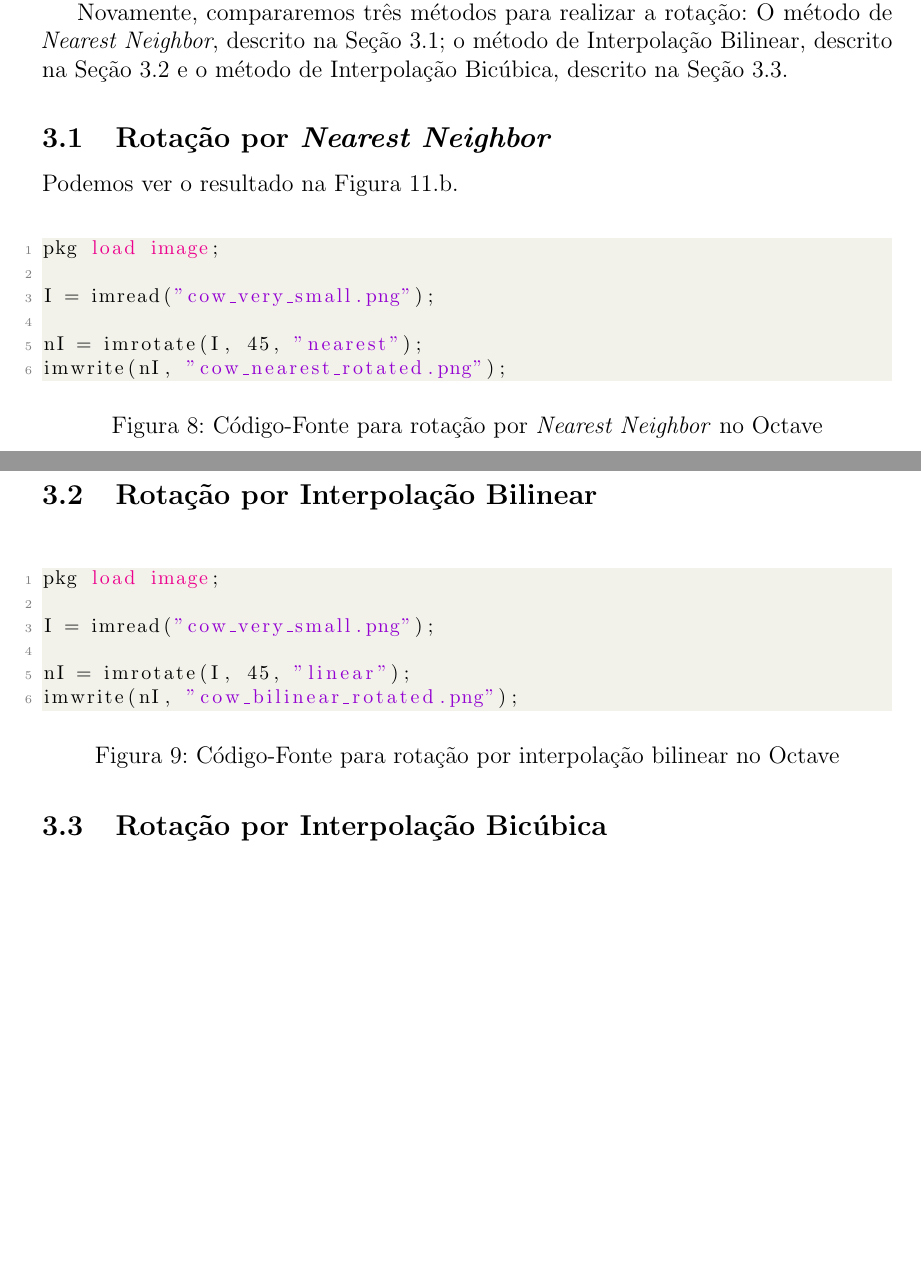
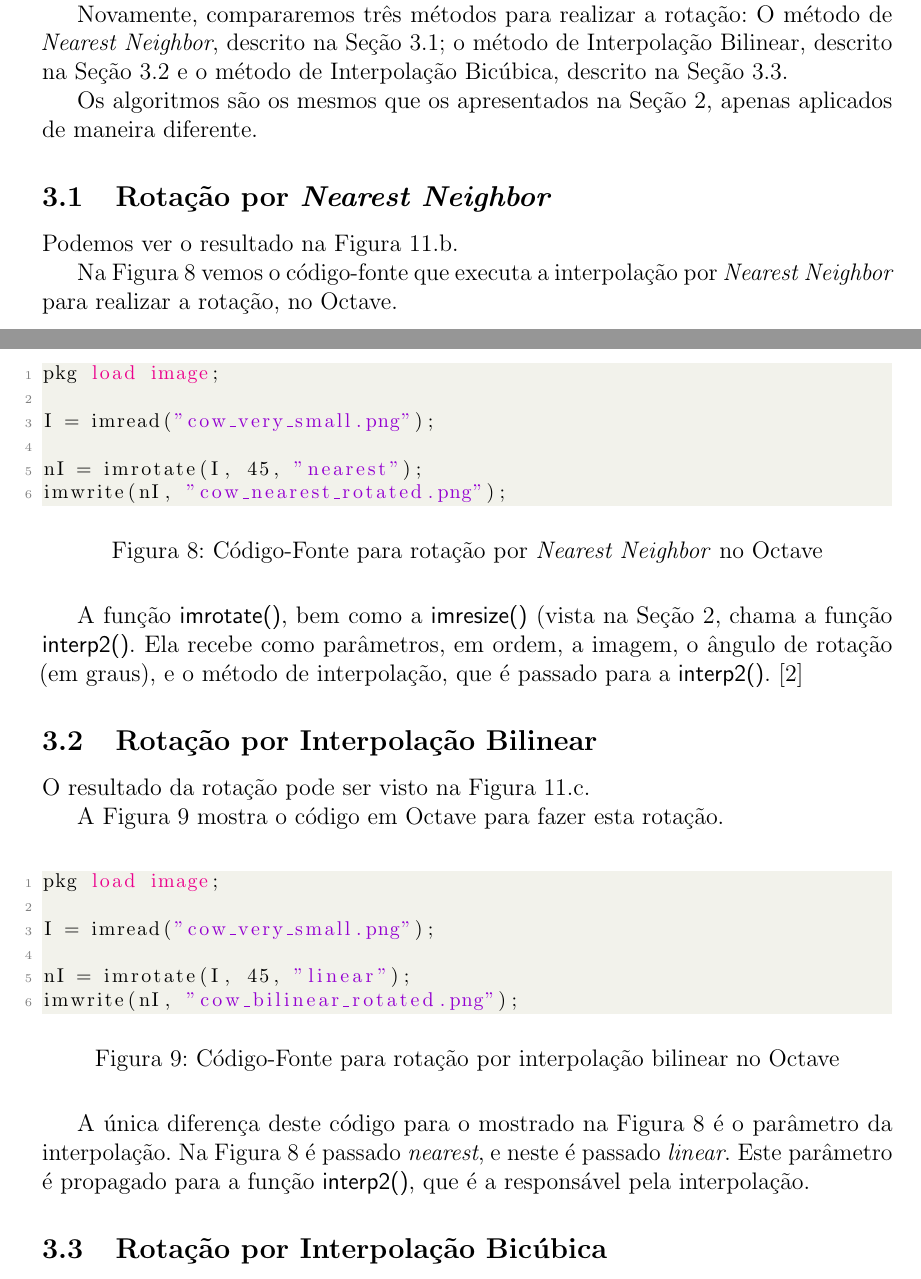
Before and after one commit to pedrovanzella/Octave-Image, a LaTeX document (relatorio.tex): two parts of pages 7 and 8 of 10, joined at a grey line, cut so that both start at the same text, the shorter picture padded with empty space. The pictures show the PDF file relatorio.pdf that the author committed with the source.

```diff
--- a/relatorio.tex
+++ b/relatorio.tex
@@ -330,9 +330,13 @@
 
 Novamente, compararemos três métodos para realizar a rotação: O método de \textit{Nearest Neighbor}, descrito na Seção~\ref{sec:rotacao:nearest}; o método de Interpolação Bilinear, descrito na Seção~\ref{sec:rotacao:bilinear} e o método de Interpolação Bicúbica, descrito na Seção~\ref{sec:rotacao:bicubica}.
 
+Os algoritmos são os mesmos que os apresentados na Seção~\ref{sec:redimensionamento}, apenas aplicados de maneira diferente.
+
 \subsection{Rotação por \textit{Nearest Neighbor}}\label{sec:rotacao:nearest}
 
 Podemos ver o resultado na Figura~\ref{fig:vaca:rotacao}.b.
+
+Na Figura~\ref{lst:rotate:nearest} vemos o código-fonte que executa a interpolação por \textit{Nearest Neighbor} para realizar a rotação, no Octave.
 
 \begin{figure}[H]
 \lstinputlisting[language=Octave, lastline=6]{rotate-nearest.m}
@@ -340,13 +344,21 @@
 \label{lst:rotate:nearest}
 \end{figure}
 
+A função \textsf{imrotate()}, bem como a \textsf{imresize()} (vista na Seção~\ref{sec:redimensionamento}, chama a função \textsf{interp2()}. Ela recebe como parâmetros, em ordem, a imagem, o ângulo de rotação (em graus), e o método de interpolação, que é passado para a \textsf{interp2()}.~\cite{eaton:2008}
+
 \subsection{Rotação por Interpolação Bilinear}\label{sec:rotacao:bilinear}
+
+O resultado da rotação pode ser visto na Figura~\ref{fig:vaca:rotacao}.c.
+
+A Figura~\ref{lst:rotate:bilinear} mostra o código em Octave para fazer esta rotação.
 
 \begin{figure}[H]
 \lstinputlisting[language=Octave, lastline=6]{rotate-bilinear.m}
 \caption{Código-Fonte para rotação por interpolação bilinear no Octave}
 \label{lst:rotate:bilinear}
 \end{figure}
+
+A única diferença deste código para o mostrado na Figura~\ref{lst:rotate:nearest} é o parâmetro da interpolação. Na Figura~\ref{lst:rotate:nearest} é passado \emph{nearest}, e neste é passado \emph{linear}. Este parâmetro é propagado para a função \textsf{interp2()}, que é a responsável pela interpolação.
 
 \subsection{Rotação por Interpolação Bicúbica}\label{sec:rotacao:bicubica}
 
```
Also changed, not shown: relatorio.pdf, 3 other files.
